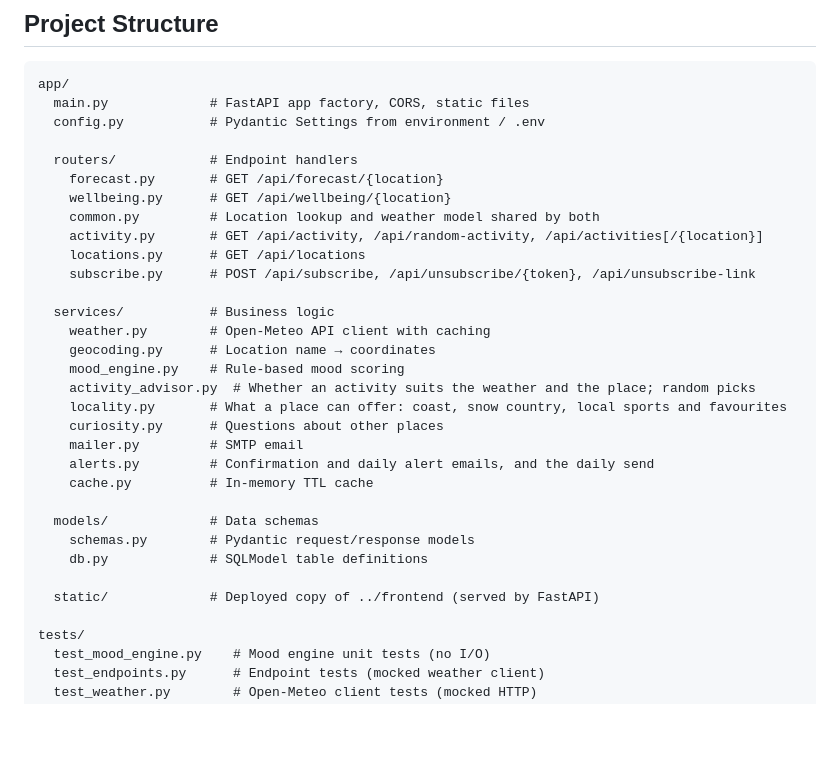
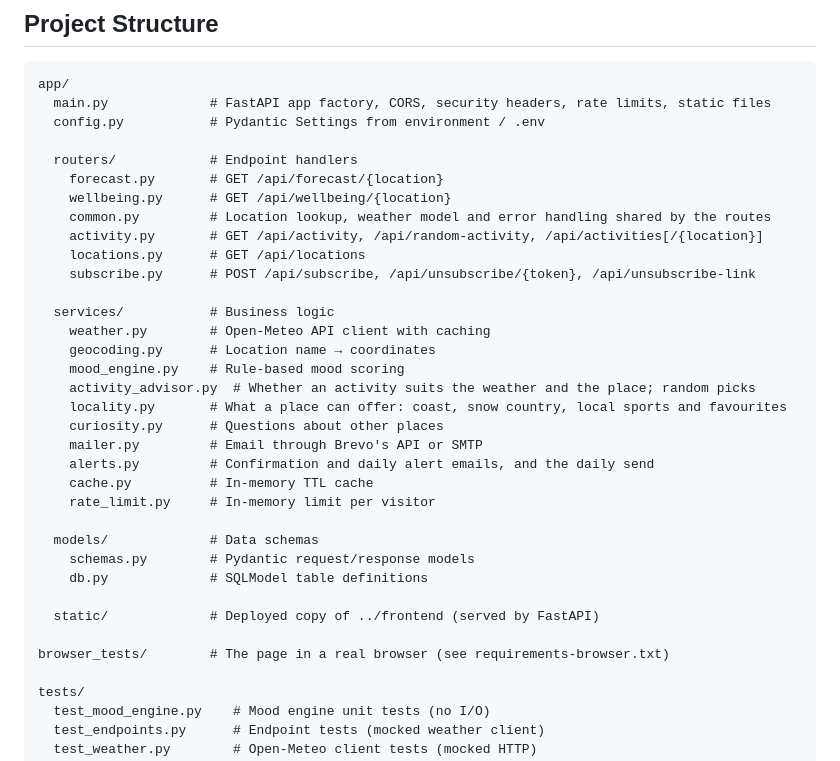
Before and after one commit to KathFK1234/moodforecast_ai, a Markdown page: backend/README.md, the part around the change. Drawn GitHub-style; blank space fills up the shorter version.

Commit message:
Bring the READMEs up to date with the new files and deletion
Fixes #111

````diff
--- a/backend/README.md
+++ b/backend/README.md
@@ -27,13 +27,13 @@ Requires Python 3.11 or newer.
 
 ```text
 app/
-  main.py             # FastAPI app factory, CORS, static files
+  main.py             # FastAPI app factory, CORS, security headers, rate limits, static files
   config.py           # Pydantic Settings from environment / .env
 
   routers/            # Endpoint handlers
     forecast.py       # GET /api/forecast/{location}
     wellbeing.py      # GET /api/wellbeing/{location}
-    common.py         # Location lookup and weather model shared by both
+    common.py         # Location lookup, weather model and error handling shared by the routes
     activity.py       # GET /api/activity, /api/random-activity, /api/activities[/{location}]
     locations.py      # GET /api/locations
     subscribe.py      # POST /api/subscribe, /api/unsubscribe/{token}, /api/unsubscribe-link
@@ -45,15 +45,18 @@ app/
     activity_advisor.py  # Whether an activity suits the weather and the place; random picks
     locality.py       # What a place can offer: coast, snow country, local sports and favourites
     curiosity.py      # Questions about other places
-    mailer.py         # SMTP email
+    mailer.py         # Email through Brevo's API or SMTP
     alerts.py         # Confirmation and daily alert emails, and the daily send
     cache.py          # In-memory TTL cache
+    rate_limit.py     # In-memory limit per visitor
 
   models/             # Data schemas
     schemas.py        # Pydantic request/response models
     db.py             # SQLModel table definitions
 
   static/             # Deployed copy of ../frontend (served by FastAPI)
+
+browser_tests/        # The page in a real browser (see requirements-browser.txt)
 
 tests/
   test_mood_engine.py    # Mood engine unit tests (no I/O)
````
Also changed, not shown: README.md (+1 -1 lines).
